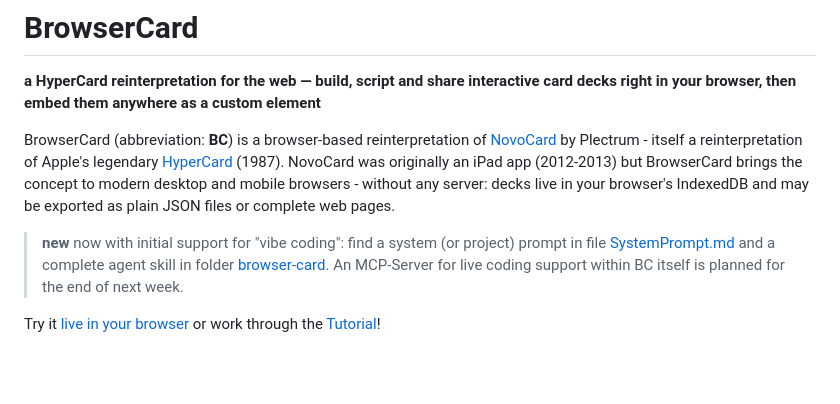
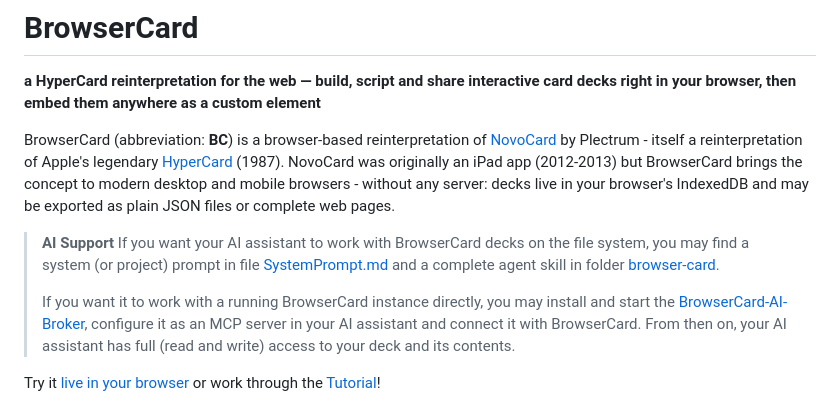
Before and after one commit to rozek/browser-card, a Markdown page: README.md, the part around the change. GitHub-like rendering; blank space fills up the shorter version.

```diff
--- a/README.md
+++ b/README.md
@@ -4,7 +4,10 @@
 
 BrowserCard (abbreviation: **BC**) is a browser-based reinterpretation of [NovoCard](http://plectrum.com/novocard/NovoCard.html) by Plectrum - itself a reinterpretation of Apple's legendary [HyperCard](https://en.wikipedia.org/wiki/HyperCard) (1987). NovoCard was originally an iPad app (2012-2013) but BrowserCard brings the concept to modern desktop and mobile browsers - without any server: decks live in your browser's IndexedDB and may be exported as plain JSON files or complete web pages.
 
-> **new** now with initial support for "vibe coding": find a system (or project) prompt in file [SystemPrompt.md](./ai/SystemPrompt.md) and a complete agent skill in folder [browser-card](./ai/browser-card). An MCP-Server for live coding support within BC itself is planned for the end of next week.
+> **AI Support**
+> If you want your AI assistant to work with BrowserCard decks on the file system, you may find a system (or project) prompt in file [SystemPrompt.md](./ai/SystemPrompt.md) and a complete agent skill in folder [browser-card](./ai/browser-card).
+>
+> If you want it to work with a running BrowserCard instance directly, you may install and start the [BrowserCard-AI-Broker](https://github.com/rozek/browsercard-ai-broker), configure it as an MCP server in your AI assistant and connect it with BrowserCard. From then on, your AI assistant has full (read and write) access to your deck and its contents.
 
 Try it [live in your browser](https://rozek.github.io/browser-card/demos/index.html) or work through the [Tutorial](https://rozek.github.io/browser-card/demos/Tutorial.html)!
 
```
